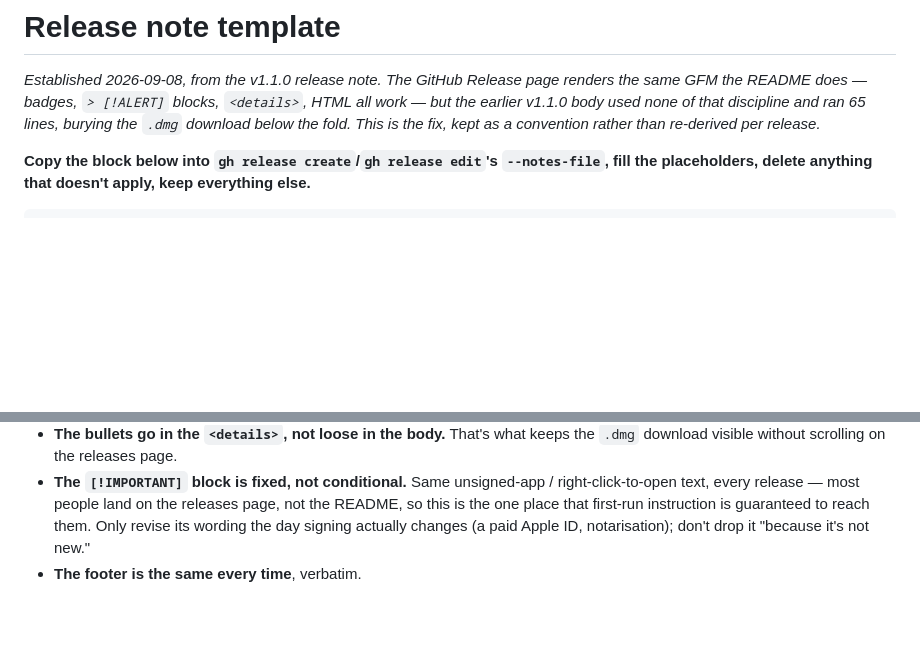
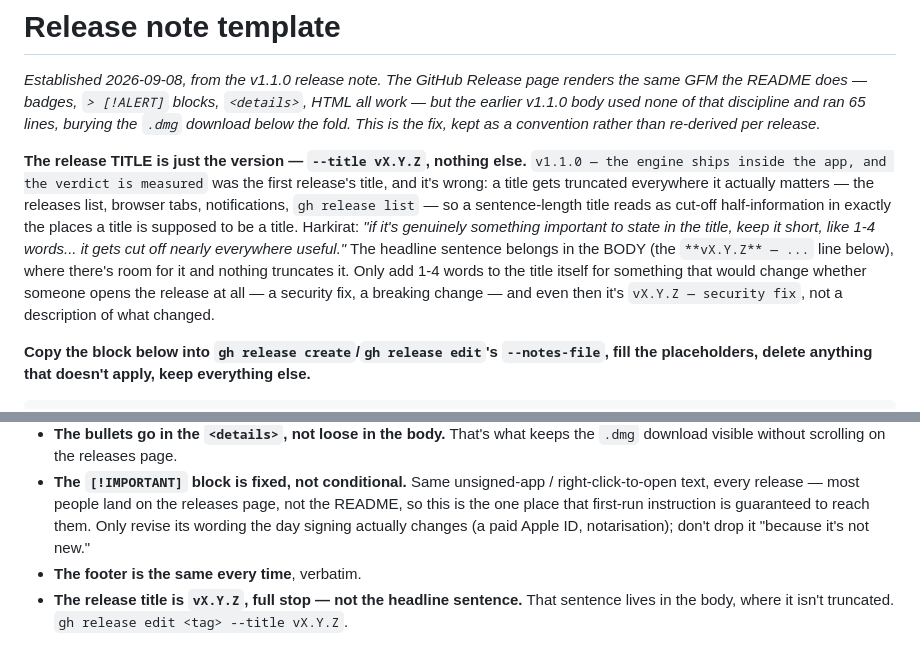
Before and after one commit to HarkiratMangat/Devoid, a Markdown page: docs/release-note-template.md, 2 parts joined by grey strips. Drawn GitHub-style; blank space fills up the shorter version.

Commit message:
docs(release-notes): the title is the version, not a sentence
v1.1.0's release title was "v1.1.0 — the engine ships inside the app,
and the verdict is measured" -- a title gets truncated everywhere it
actually matters (the releases list, tabs, notifications), so a
sentence-length one reads as cut-off half-information. The headline
belongs in the body, where nothing truncates it. Retitled both
existing releases to their bare version; documented the rule so it
doesn't have to be relearned per release.

Co-Authored-By: Claude Sonnet 5 <noreply@anthropic.com>
Co-Authored-By: diorswrld <310361322+diorswrld@users.noreply.github.com>

```diff
--- a/docs/release-note-template.md
+++ b/docs/release-note-template.md
@@ -1,6 +1,8 @@
 # Release note template
 
 *Established 2026-09-08, from the v1.1.0 release note. The GitHub Release page renders the same GFM the README does — badges, `> [!ALERT]` blocks, `<details>`, HTML all work — but the earlier v1.1.0 body used none of that discipline and ran 65 lines, burying the `.dmg` download below the fold. This is the fix, kept as a convention rather than re-derived per release.*
+
+**The release TITLE is just the version — `--title vX.Y.Z`, nothing else.** `v1.1.0 — the engine ships inside the app, and the verdict is measured` was the first release's title, and it's wrong: a title gets truncated everywhere it actually matters — the releases list, browser tabs, notifications, `gh release list` — so a sentence-length title reads as cut-off half-information in exactly the places a title is supposed to be a title. Harkirat: *"if it's genuinely something important to state in the title, keep it short, like 1-4 words... it gets cut off nearly everywhere useful."* The headline sentence belongs in the BODY (the `**vX.Y.Z** — ...` line below), where there's room for it and nothing truncates it. Only add 1-4 words to the title itself for something that would change whether someone opens the release at all — a security fix, a breaking change — and even then it's `vX.Y.Z — security fix`, not a description of what changed.
 
 **Copy the block below into `gh release create`/`gh release edit`'s `--notes-file`, fill the placeholders, delete anything that doesn't apply, keep everything else.**
 
@@ -38,3 +40,4 @@ Full write-up — every defect found and fixed — is in [`docs/CHANGELOG.md`](h
 - **The bullets go in the `<details>`, not loose in the body.** That's what keeps the `.dmg` download visible without scrolling on the releases page.
 - **The `[!IMPORTANT]` block is fixed, not conditional.** Same unsigned-app / right-click-to-open text, every release — most people land on the releases page, not the README, so this is the one place that first-run instruction is guaranteed to reach them. Only revise its wording the day signing actually changes (a paid Apple ID, notarisation); don't drop it "because it's not new."
 - **The footer is the same every time**, verbatim.
+- **The release title is `vX.Y.Z`, full stop — not the headline sentence.** That sentence lives in the body, where it isn't truncated. `gh release edit <tag> --title vX.Y.Z`.
```
